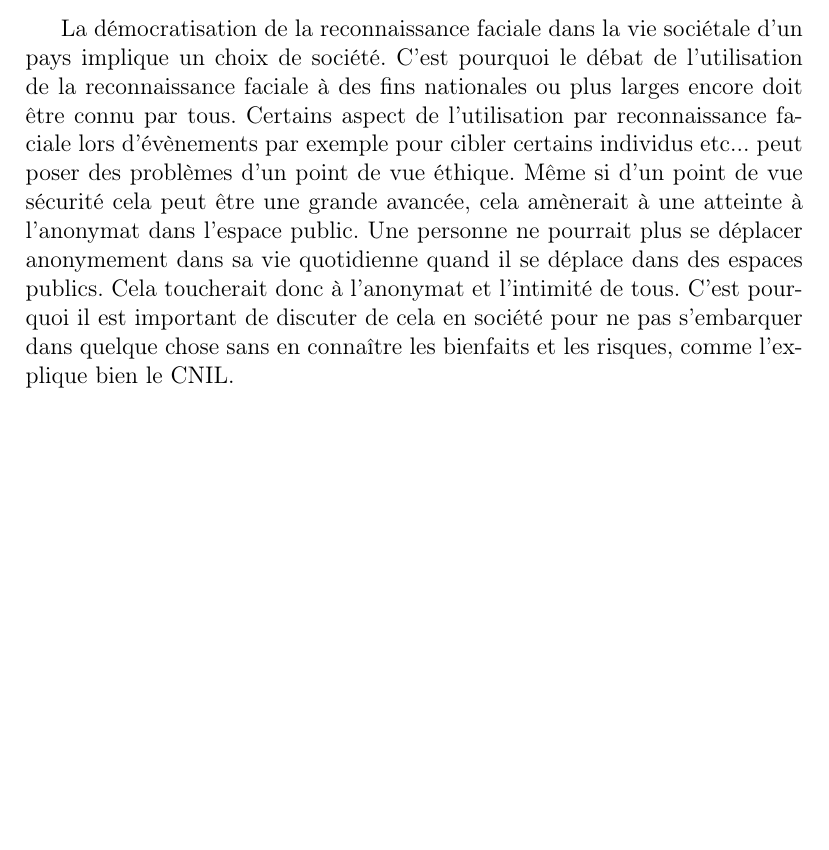
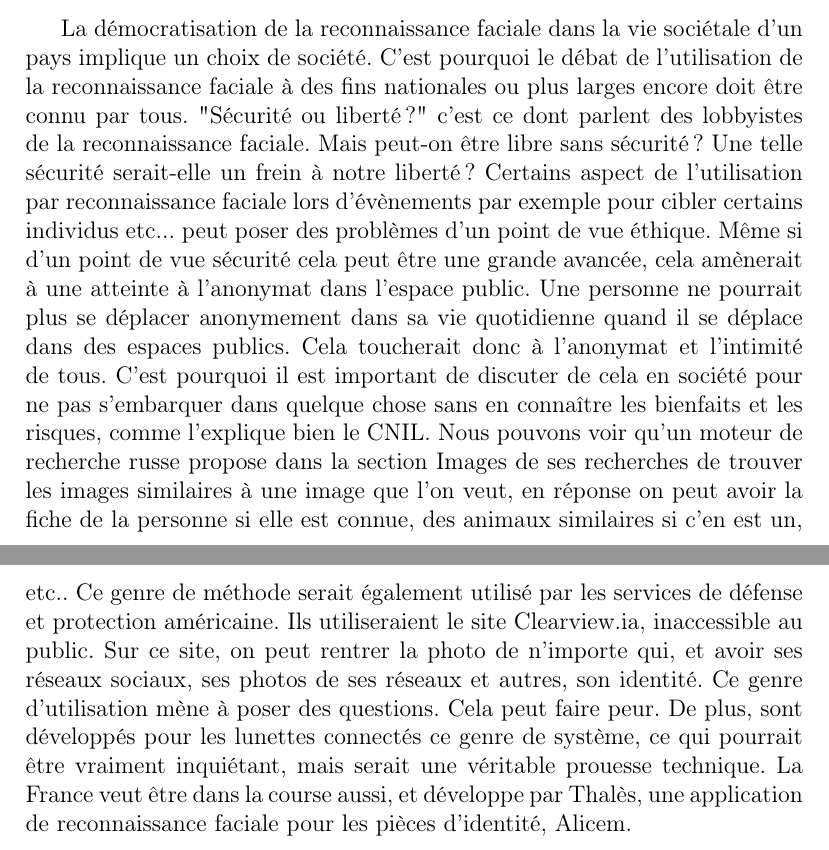
Before and after one commit to rbouar/eigenface, a LaTeX document (src/report/eigenfaces-text.tex): part of page 11 of 11 before the commit and two parts of pages 11 and 12 of 12 after it, the two joined at a grey line, cut so that both start at the same text, the shorter picture padded with empty space. Compiled offline with pdfLaTeX.

Commit message:
Add text in part 2

```diff
--- a/src/report/eigenfaces-text.tex
+++ b/src/report/eigenfaces-text.tex
@@ -247,12 +247,12 @@ Dans le milieu de l'industrie, plutôt que de parler de reconnaissance faciale,
 La reconnaissance faciale/visuelle est également utilisé dans le milieu du transport. Les caméras de reculs peuvent être équipés d'un système intelligent pouvant trouver au mieux la trajectoire de la voiture et les obstacles.
 Les voitures autonomes sont équipés d'un système de lasers, mais aussi de caméras, pour modéliser l'environnement dans laquelle l'automobile se trouve en trois dimensions, et pour identifier les éléments le composant(piétons, panneaux de signalisation, poteaux, voitures). A partir de cela, des commandes sont lancés par un système d'intelligence artificielle, pour que la voiture agisse comme il le faut.
 \subsection{Des enjeux politiques}
-La démocratisation de la reconnaissance faciale dans la vie sociétale d'un pays implique un choix de société. C'est pourquoi le débat de l'utilisation de la reconnaissance faciale à des fins nationales ou plus larges encore doit être connu par tous.
+La démocratisation de la reconnaissance faciale dans la vie sociétale d'un pays implique un choix de société. C'est pourquoi le débat de l'utilisation de la reconnaissance faciale à des fins nationales ou plus larges encore doit être connu par tous. "Sécurité ou liberté ?" c'est ce dont parlent des lobbyistes de la reconnaissance faciale. Mais peut-on être libre sans sécurité? Une telle sécurité serait-elle un frein à notre liberté?
 Certains aspect de l'utilisation par reconnaissance faciale lors d'évènements par exemple pour cibler certains individus etc... peut poser des problèmes d'un point de vue éthique.
 Même si d'un point de vue sécurité cela peut être une grande avancée, cela amènerait à une atteinte à l'anonymat dans l'espace public. Une personne ne pourrait plus se déplacer anonymement dans sa vie quotidienne quand il se déplace dans des espaces publics. Cela toucherait donc à l'anonymat et l'intimité de tous. C'est pourquoi il est important de discuter de cela en société pour ne pas s'embarquer dans quelque chose sans en connaître les bienfaits et les risques, comme l'explique bien le CNIL.
-
-
-
+Nous pouvons voir qu'un moteur de recherche russe propose dans la section Images de ses recherches de trouver les images similaires à une image que l'on veut, en réponse on peut avoir la fiche de la personne si elle est connue, des animaux similaires si c'en est un, etc..
+Ce genre de méthode serait également utilisé par les services de défense et protection américaine. Ils utiliseraient le site Clearview.ia, inaccessible au public. Sur ce site, on peut rentrer la photo de n'importe qui, et avoir ses réseaux sociaux, ses photos de ses réseaux et autres, son identité. Ce genre d'utilisation mène à poser des questions. Cela peut faire peur. De plus, sont développés pour les lunettes connectés ce genre de système, ce qui pourrait être vraiment inquiétant, mais serait une véritable prouesse technique.
+La France veut être dans la course aussi, et développe par Thalès, une application de reconnaissance faciale pour les pièces d'identité, Alicem.
 
 
 
```
Also changed, not shown: eigenfaces-text.pdf.
